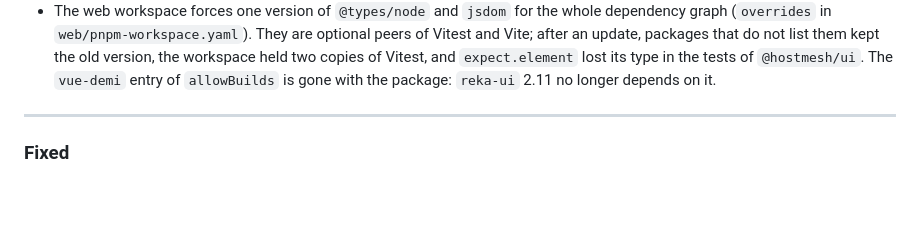
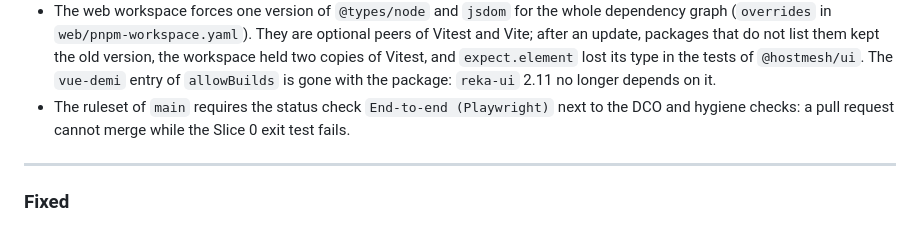
Before and after one commit to hostmesh/hostmesh, a Markdown page: CHANGELOG.md, the part around the change. GitHub-like rendering; blank space fills up the shorter version.

Commit message:
docs: record the required end-to-end check
Refs #32

Signed-off-by: Vasileios Ntoufoudis <info@ntoufoudis.com>

```diff
--- a/CHANGELOG.md
+++ b/CHANGELOG.md
@@ -199,6 +199,7 @@ The format is based on [Keep a Changelog](https://keepachangelog.com/en/1.1.0/).
 - Dependabot no longer proposes versions the web workspace holds back on purpose: majors of `@vueuse/core` and `@types/node`, anything but patches of `typescript`, and `vue-tsc` 3.3.12, which fails the type check. `playwright` is left out of the grouped update and gets a pull request of its own, because its version must change together with the `node` image.
 - The control plane refuses `brianium/paratest` 7.26.1 (a `conflict` entry in `composer.json`): it breaks `pest --parallel` under Pest 5.3.1. `control-plane/README.md` lists dependencies that are held back and when each entry can go.
 - The web workspace forces one version of `@types/node` and `jsdom` for the whole dependency graph (`overrides` in `web/pnpm-workspace.yaml`). They are optional peers of Vitest and Vite; after an update, packages that do not list them kept the old version, the workspace held two copies of Vitest, and `expect.element` lost its type in the tests of `@hostmesh/ui`. The `vue-demi` entry of `allowBuilds` is gone with the package: `reka-ui` 2.11 no longer depends on it.
+- The ruleset of `main` requires the status check `End-to-end (Playwright)` next to the DCO and hygiene checks: a pull request cannot merge while the Slice 0 exit test fails.
 
 ---
 
```
